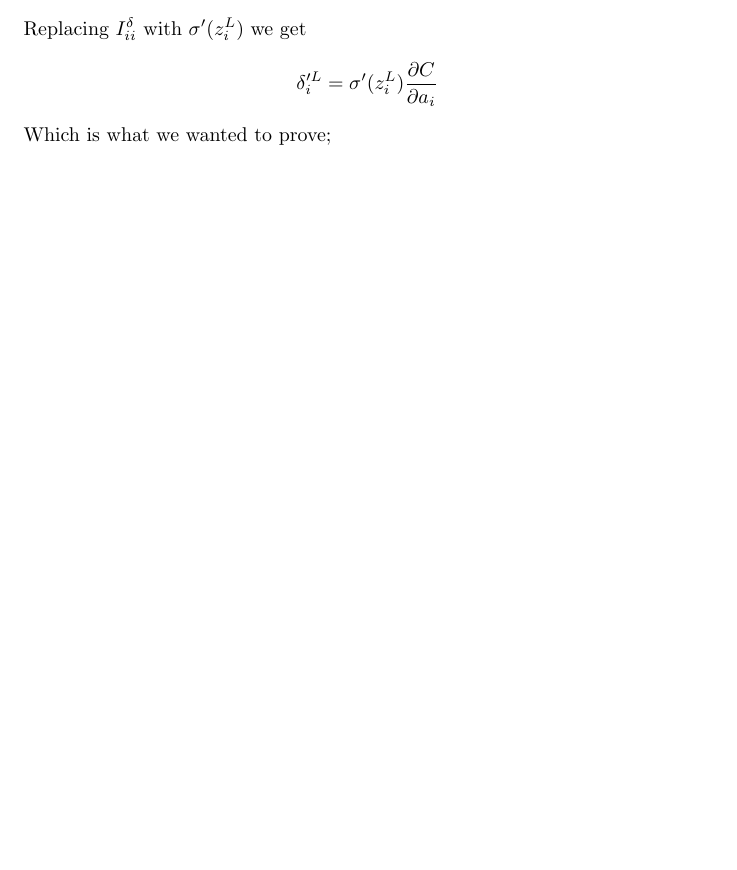
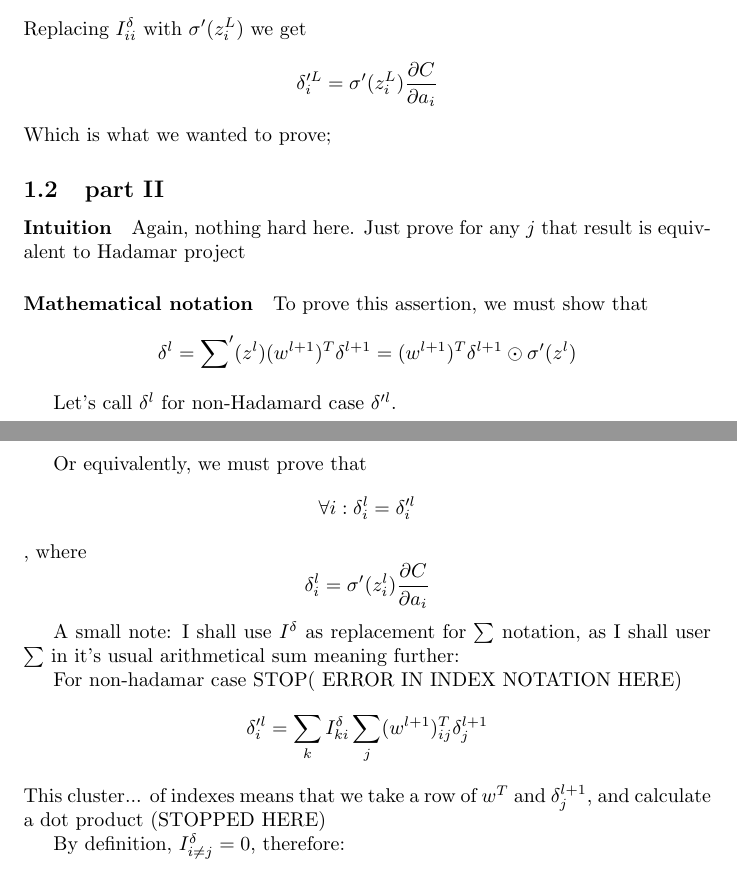
Before and after one commit to Loiisso/Study, a LaTeX document (NeuralNetworks/chap_2_theory/chap_2_theory_solutions.tex): part of page 2 of 2 before the commit and two parts of pages 2 and 3 of 3 after it, the two joined at a grey line, cut so that both start at the same text, the shorter picture padded with empty space. Compiled offline with pdfLaTeX.

Commit message:
Working on second BP

```diff
--- a/NeuralNetworks/chap_2_theory/chap_2_theory_solutions.tex
+++ b/NeuralNetworks/chap_2_theory/chap_2_theory_solutions.tex
@@ -31,4 +31,31 @@ $${\sum}_{j}I^{\delta}_{ij}\frac{\partial C}{\partial a_j} = I^{\delta}_{ii} \fr
 Replacing $I^{\delta}_{ii}$ with $\sigma'(z_i^L)$ we get
 $$\delta'^L_i = \sigma'(z_i^L)\frac{\partial C}{\partial a_i}$$
 Which is what we wanted to prove;
+
+\subsection{part II}
+\paragraph{Intuition}
+Again, nothing hard here. Just prove for any $j$ that result is equivalent to Hadamar project
+\paragraph{Mathematical notation}
+
+
+To prove this assertion, we must show that
+$$\delta^l = {\sum}'(z^l) (w^{l+1})^{T} \delta^{l+1} = (w^{l+1})^{T} \delta^{l+1}\odot\sigma'(z^l)$$
+
+Let's call $\delta^l$ for non-Hadamard case $\delta'^l$.
+
+Or equivalently, we must prove that $$\forall i: \delta^l_i = \delta'^l_i$$,
+where $$\delta^l_i = \sigma'(z_i^l)\frac{\partial C}{\partial a_i}$$
+
+A small note: I shall use $I^{\delta}$ as replacement for $\sum$ notation, as I shall user $\sum$ in it's usual arithmetical sum meaning further:
+
+For non-hadamar case
+STOP( ERROR IN INDEX NOTATION HERE)
+$$\delta'^l_i = \sum_k I^{\delta}_{ki} \sum_j(w^{l+1})^T_{ij} \delta^{l+1}_j$$
+This cluster... of indexes means that we take a row of $w^T$ and $\delta^{l+1}_j$, and calculate a dot product
+(STOPPED HERE)
+
+By definition, $I^{\delta}_{i \neq j} = 0$, therefore:
+
+
+
 \end{document}
```
